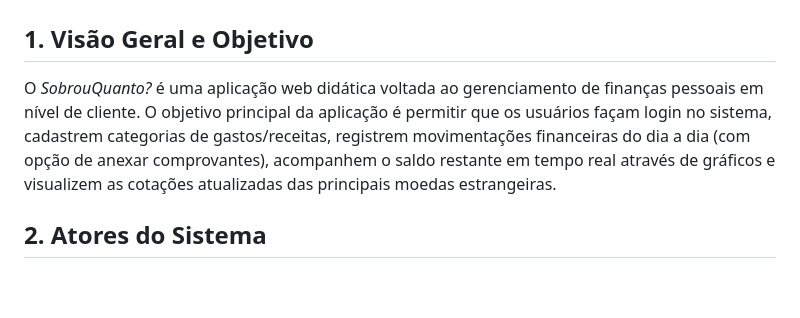
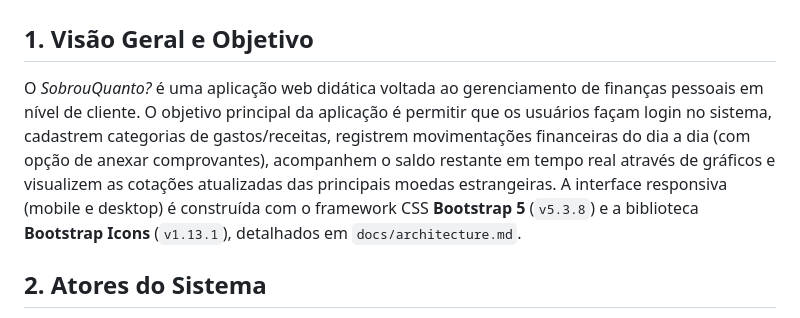
Before and after one commit to flpiensen/sobrou-quanto, a Markdown page: docs/prd.md, the part around the change. Rendered like a GitHub page; blank space fills up the shorter version.

Commit message:
Adiciona menção ao Bootstrap 5 no PRD
docs/prd.md não citava o framework CSS escolhido. Adiciona uma frase
na Visão Geral apontando o uso do Bootstrap 5 (v5.3.8) e Bootstrap
Icons (v1.13.1) para a interface responsiva, com referência ao
detalhamento em docs/architecture.md (que já estava atualizado desde
o commit anterior).

Co-Authored-By: Claude Sonnet 5 <noreply@anthropic.com>
Claude-Session: https://claude.ai/code/session_01Eb1yCovoivdU7UsREVN9Lq

```diff
--- a/docs/prd.md
+++ b/docs/prd.md
@@ -1,7 +1,7 @@
 # 📄 Product Requirements Document (PRD) - SobrouQuanto?
 
 ## 1. Visão Geral e Objetivo
-O *SobrouQuanto?* é uma aplicação web didática voltada ao gerenciamento de finanças pessoais em nível de cliente. O objetivo principal da aplicação é permitir que os usuários façam login no sistema, cadastrem categorias de gastos/receitas, registrem movimentações financeiras do dia a dia (com opção de anexar comprovantes), acompanhem o saldo restante em tempo real através de gráficos e visualizem as cotações atualizadas das principais moedas estrangeiras.
+O *SobrouQuanto?* é uma aplicação web didática voltada ao gerenciamento de finanças pessoais em nível de cliente. O objetivo principal da aplicação é permitir que os usuários façam login no sistema, cadastrem categorias de gastos/receitas, registrem movimentações financeiras do dia a dia (com opção de anexar comprovantes), acompanhem o saldo restante em tempo real através de gráficos e visualizem as cotações atualizadas das principais moedas estrangeiras. A interface responsiva (mobile e desktop) é construída com o framework CSS **Bootstrap 5** (`v5.3.8`) e a biblioteca **Bootstrap Icons** (`v1.13.1`), detalhados em `docs/architecture.md`.
 
 ## 2. Atores do Sistema
 - *Visitante:* Usuário não autenticado que acessa a página inicial e é direcionado para a tela de autenticação.
```
